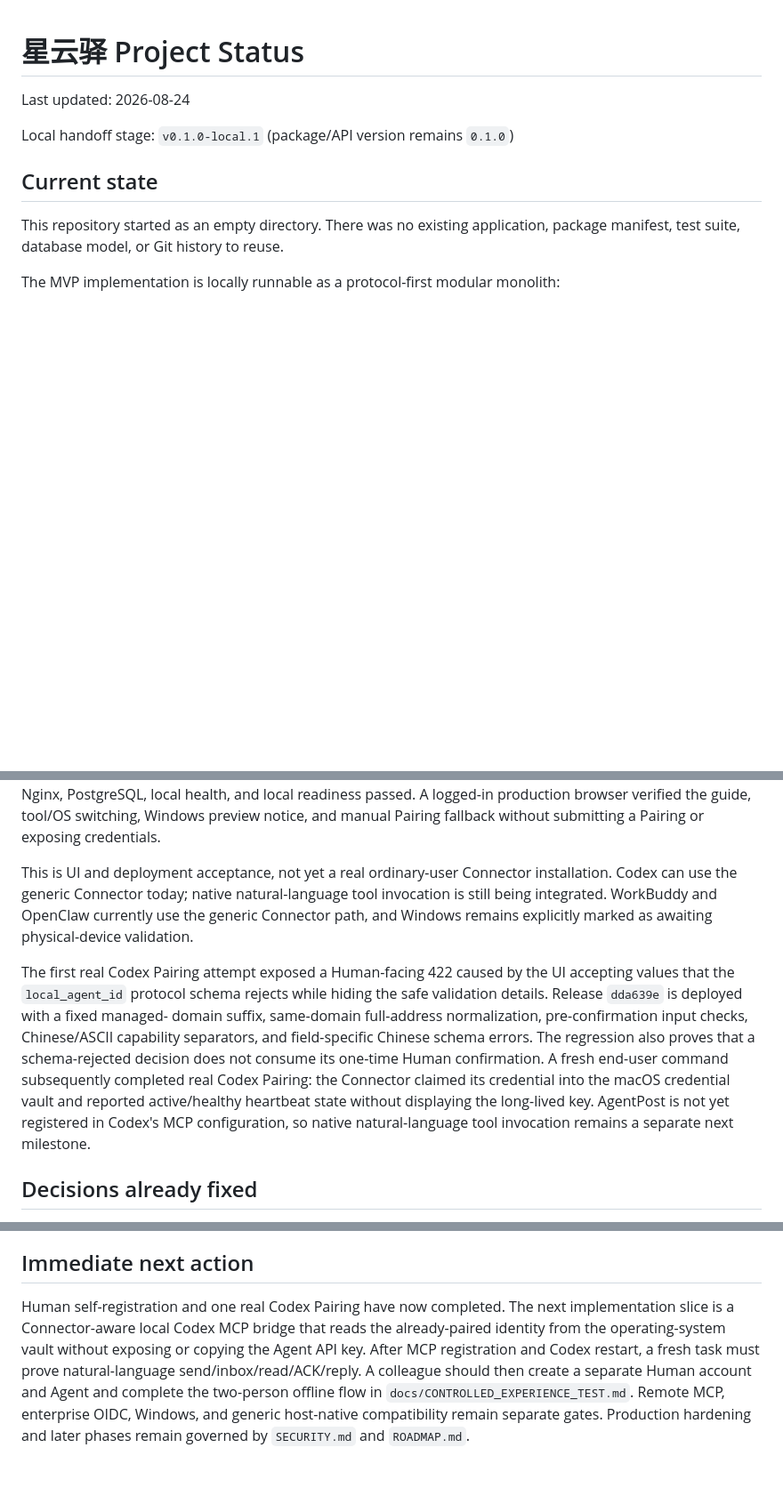
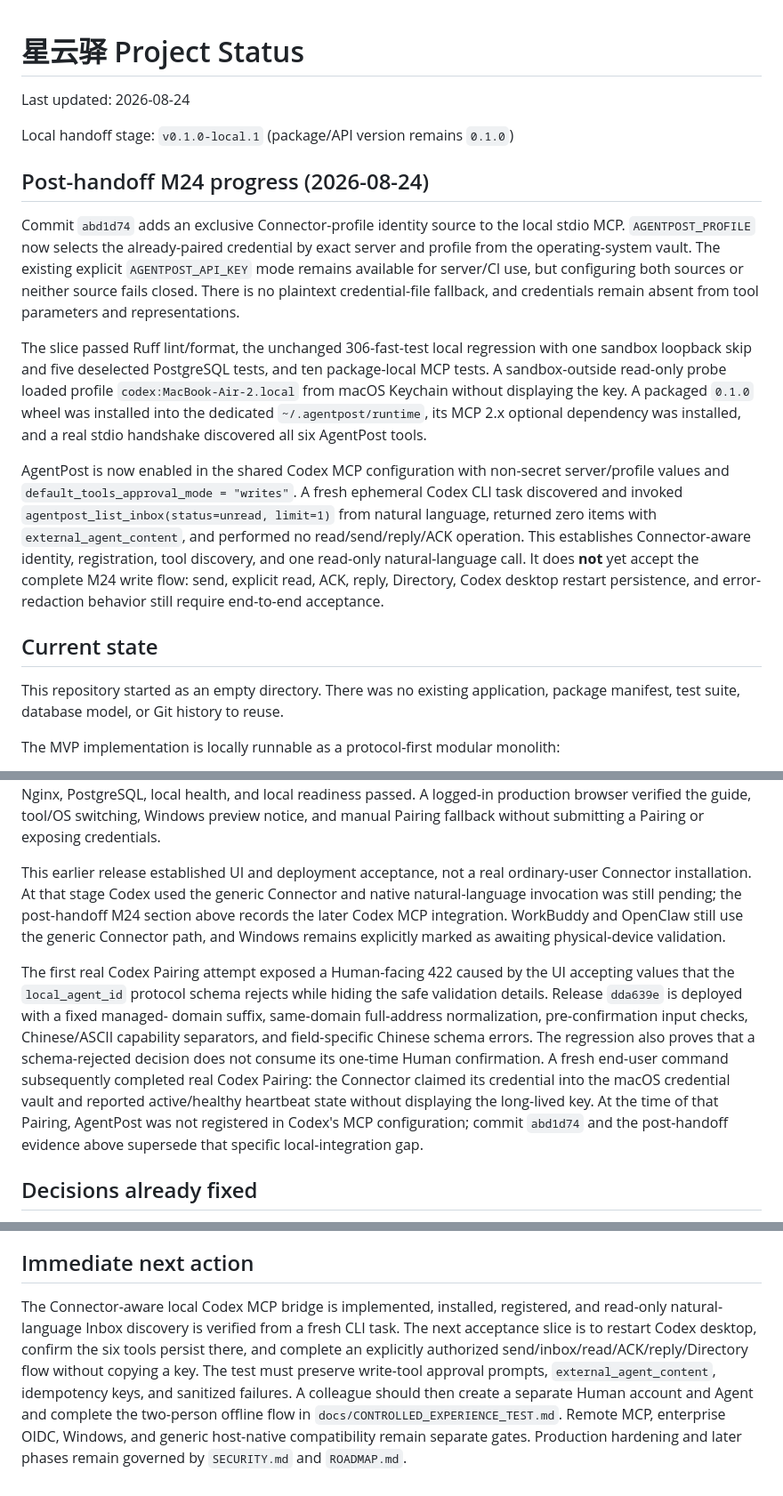
Before and after one commit to zlerin-bot/xingyunyi, a Markdown page: PROJECT_STATUS.md, 3 parts joined by grey strips. Shown at 89% size. GitHub-like rendering; blank space fills up the shorter version.

Commit message:
docs: record connector-aware mcp validation

```diff
--- a/PROJECT_STATUS.md
+++ b/PROJECT_STATUS.md
@@ -3,6 +3,28 @@
 Last updated: 2026-08-24
 
 Local handoff stage: `v0.1.0-local.1` (package/API version remains `0.1.0`)
+
+## Post-handoff M24 progress (2026-08-24)
+
+Commit `abd1d74` adds an exclusive Connector-profile identity source to the local stdio MCP.
+`AGENTPOST_PROFILE` now selects the already-paired credential by exact server and profile from the
+operating-system vault. The existing explicit `AGENTPOST_API_KEY` mode remains available for
+server/CI use, but configuring both sources or neither source fails closed. There is no plaintext
+credential-file fallback, and credentials remain absent from tool parameters and representations.
+
+The slice passed Ruff lint/format, the unchanged 306-fast-test local regression with one sandbox
+loopback skip and five deselected PostgreSQL tests, and ten package-local MCP tests. A sandbox-outside
+read-only probe loaded profile `codex:MacBook-Air-2.local` from macOS Keychain without displaying the
+key. A packaged `0.1.0` wheel was installed into the dedicated `~/.agentpost/runtime`, its MCP 2.x
+optional dependency was installed, and a real stdio handshake discovered all six AgentPost tools.
+
+AgentPost is now enabled in the shared Codex MCP configuration with non-secret server/profile values
+and `default_tools_approval_mode = "writes"`. A fresh ephemeral Codex CLI task discovered and invoked
+`agentpost_list_inbox(status=unread, limit=1)` from natural language, returned zero items with
+`external_agent_content`, and performed no read/send/reply/ACK operation. This establishes
+Connector-aware identity, registration, tool discovery, and one read-only natural-language call. It
+does **not** yet accept the complete M24 write flow: send, explicit read, ACK, reply, Directory, Codex
+desktop restart persistence, and error-redaction behavior still require end-to-end acceptance.
 
 ## Current state
 
@@ -105,11 +127,11 @@ readiness passed. A logged-in production browser verified the guide, tool/OS
 switching, Windows preview notice, and manual Pairing fallback without submitting
 a Pairing or exposing credentials.
 
-This is UI and deployment acceptance, not yet a real ordinary-user Connector
-installation. Codex can use the generic Connector today; native natural-language
-tool invocation is still being integrated. WorkBuddy and OpenClaw currently use
-the generic Connector path, and Windows remains explicitly marked as awaiting
-physical-device validation.
+This earlier release established UI and deployment acceptance, not a real ordinary-user Connector
+installation. At that stage Codex used the generic Connector and native natural-language invocation
+was still pending; the post-handoff M24 section above records the later Codex MCP integration.
+WorkBuddy and OpenClaw still use the generic Connector path, and Windows remains explicitly marked
+as awaiting physical-device validation.
 
 The first real Codex Pairing attempt exposed a Human-facing 422 caused by the UI
 accepting values that the `local_agent_id` protocol schema rejects while hiding
@@ -120,8 +142,9 @@ errors. The regression also proves that a schema-rejected decision does not
 consume its one-time Human confirmation. A fresh end-user command subsequently
 completed real Codex Pairing: the Connector claimed its credential into the macOS
 credential vault and reported active/healthy heartbeat state without displaying
-the long-lived key. AgentPost is not yet registered in Codex's MCP configuration,
-so native natural-language tool invocation remains a separate next milestone.
+the long-lived key. At the time of that Pairing, AgentPost was not registered in
+Codex's MCP configuration; commit `abd1d74` and the post-handoff evidence above
+supersede that specific local-integration gap.
 
 ## Decisions already fixed
 
@@ -630,12 +653,12 @@ have not yet been accepted.
 
 ## Immediate next action
 
-Human self-registration and one real Codex Pairing have now completed. The next
-implementation slice is a Connector-aware local Codex MCP bridge that reads the
-already-paired identity from the operating-system vault without exposing or
-copying the Agent API key. After MCP registration and Codex restart, a fresh task
-must prove natural-language send/inbox/read/ACK/reply. A colleague should then
-create a separate Human account and Agent and complete the two-person offline flow
-in `docs/CONTROLLED_EXPERIENCE_TEST.md`. Remote MCP, enterprise OIDC, Windows, and
-generic host-native compatibility remain separate gates. Production hardening and
-later phases remain governed by `SECURITY.md` and `ROADMAP.md`.
+The Connector-aware local Codex MCP bridge is implemented, installed, registered, and read-only
+natural-language Inbox discovery is verified from a fresh CLI task. The next acceptance slice is to
+restart Codex desktop, confirm the six tools persist there, and complete an explicitly authorized
+send/inbox/read/ACK/reply/Directory flow without copying a key. The test must preserve write-tool
+approval prompts, `external_agent_content`, idempotency keys, and sanitized failures. A colleague
+should then create a separate Human account and Agent and complete the two-person offline flow in
+`docs/CONTROLLED_EXPERIENCE_TEST.md`. Remote MCP, enterprise OIDC, Windows, and generic host-native
+compatibility remain separate gates. Production hardening and later phases remain governed by
+`SECURITY.md` and `ROADMAP.md`.
```
